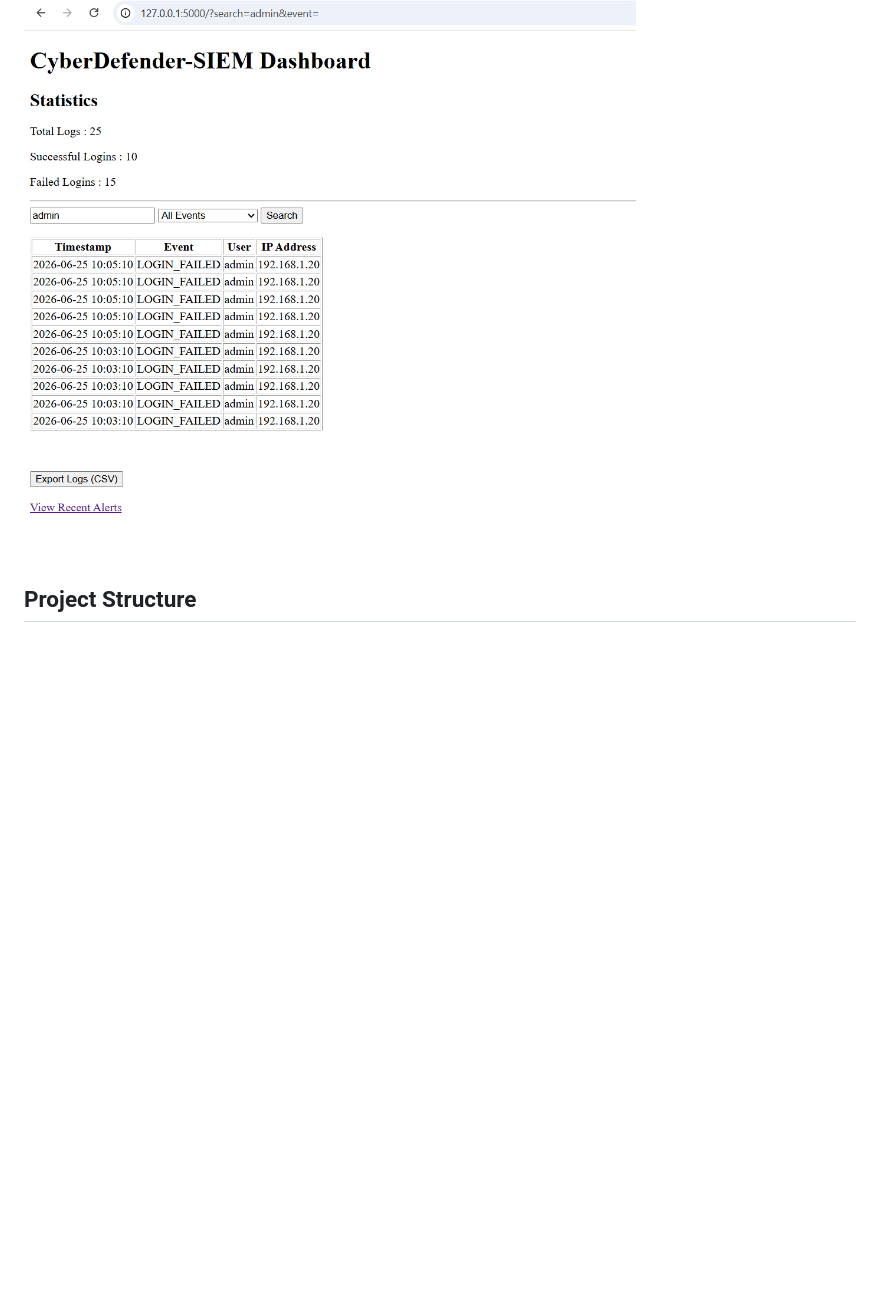
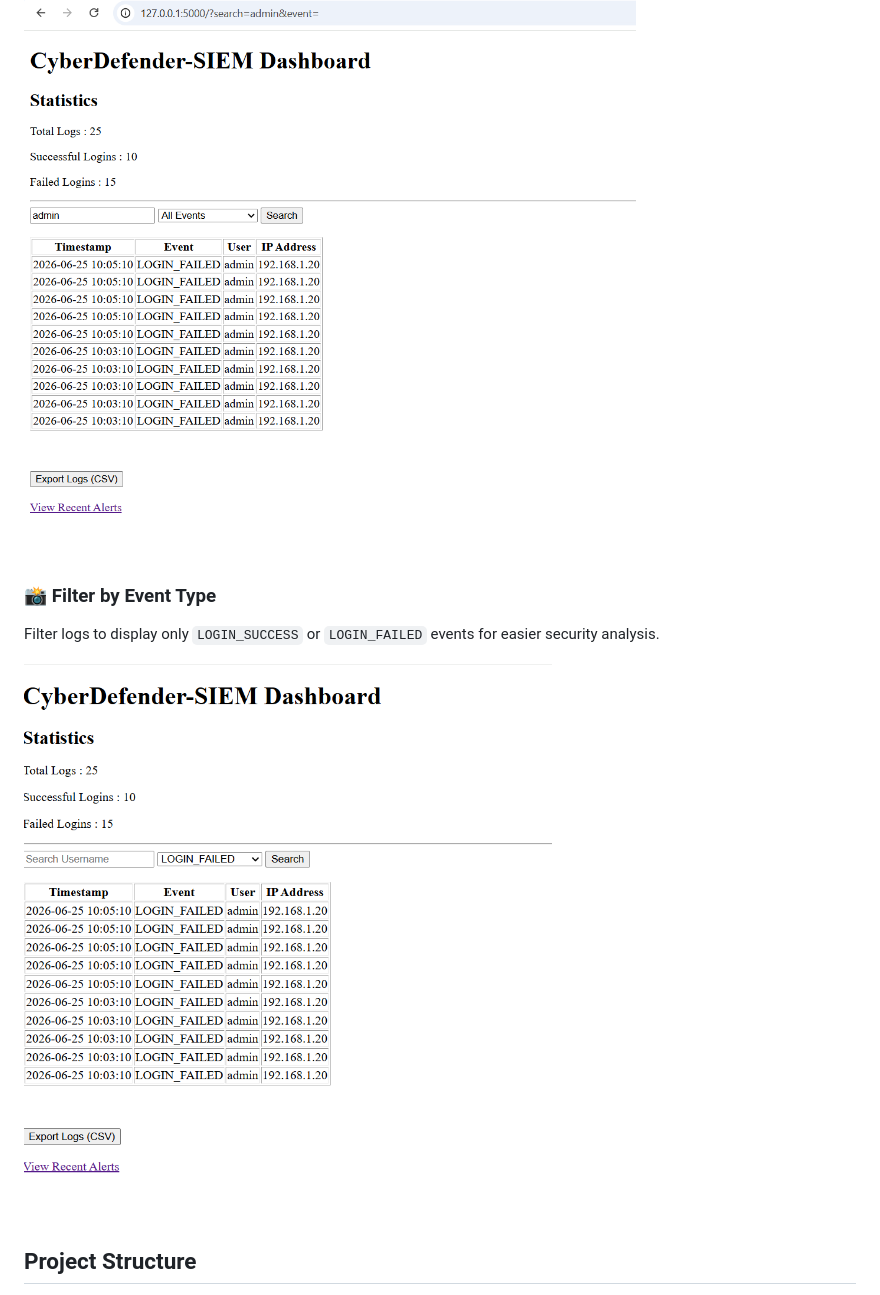
Before and after one commit to nisargarnayak22-lgtm/CyberDefender-SIEM, a Markdown page: readme.md, the part around the change. Drawn GitHub-style; blank space fills up the shorter version.

Commit message:
Updated README with Day 11 screenshots

```diff
--- a/readme.md
+++ b/readme.md
@@ -246,6 +246,12 @@ Search logs based on a specific username to quickly locate user activities.
 
 ![Search by Username](screenshot/search_by_username.png)
 
+### 📸 Filter by Event Type
+
+Filter logs to display only `LOGIN_SUCCESS` or `LOGIN_FAILED` events for easier security analysis.
+
+![Filter by Event Type](screenshot/filter_login_failed.png)
+
 
 ## Project Structure
 
```
